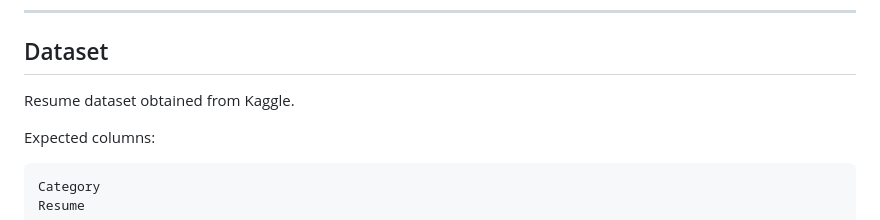
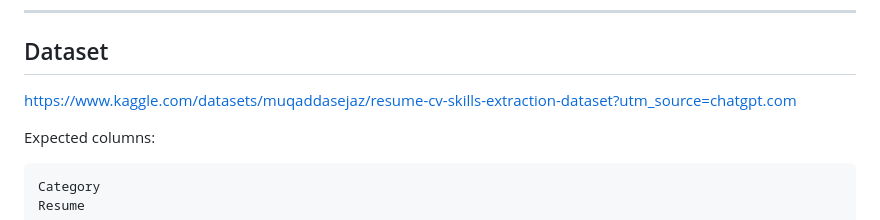
Before and after one commit to viha199/AI-Resume-Analyzer, a Markdown page: README.md, the part around the change. Drawn GitHub-style.

```diff
--- a/README.md
+++ b/README.md
@@ -156,7 +156,7 @@ tfidf.pkl
 
 ## Dataset
 
-Resume dataset obtained from Kaggle.
+https://www.kaggle.com/datasets/muqaddasejaz/resume-cv-skills-extraction-dataset?utm_source=chatgpt.com
 
 Expected columns:
 
```
